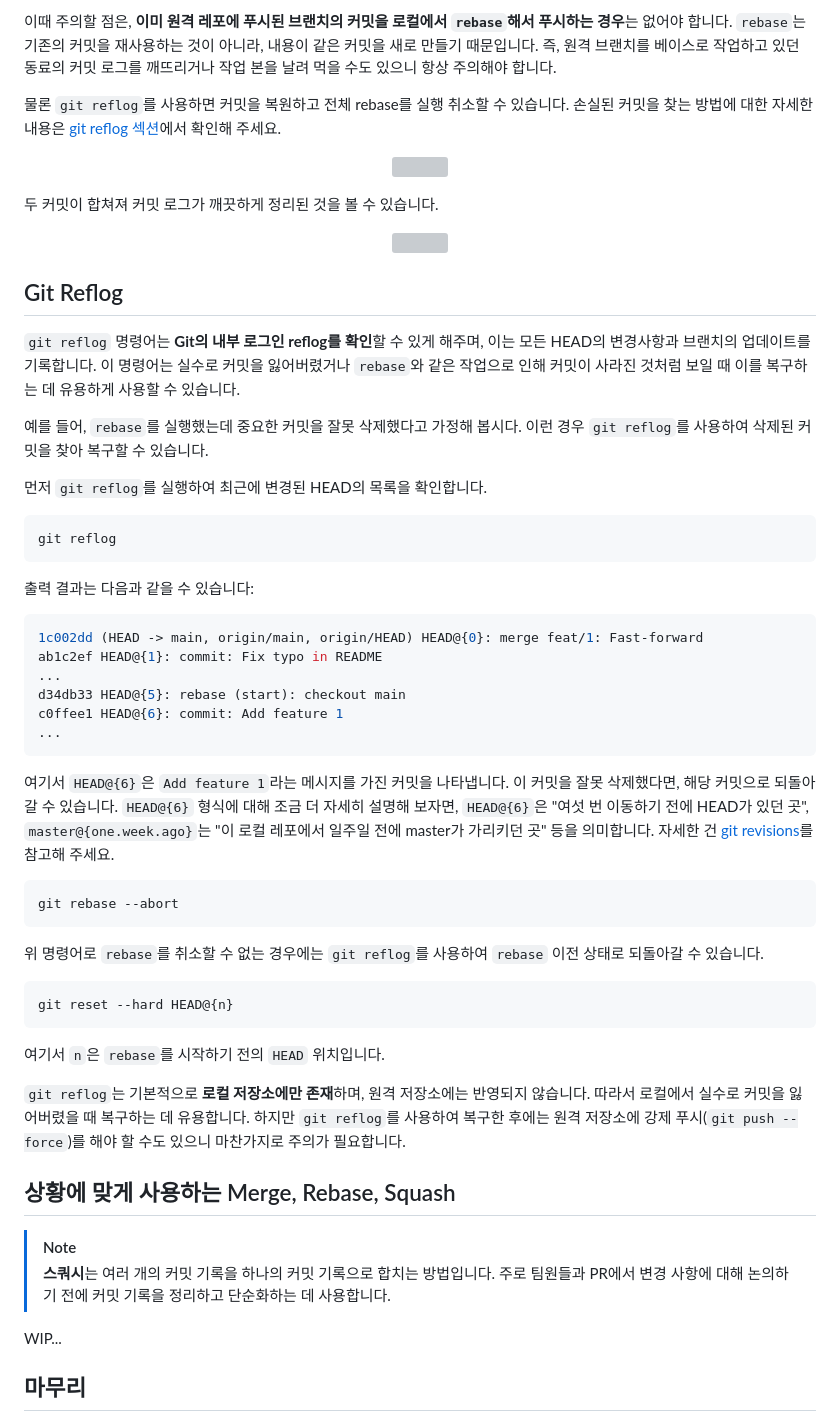
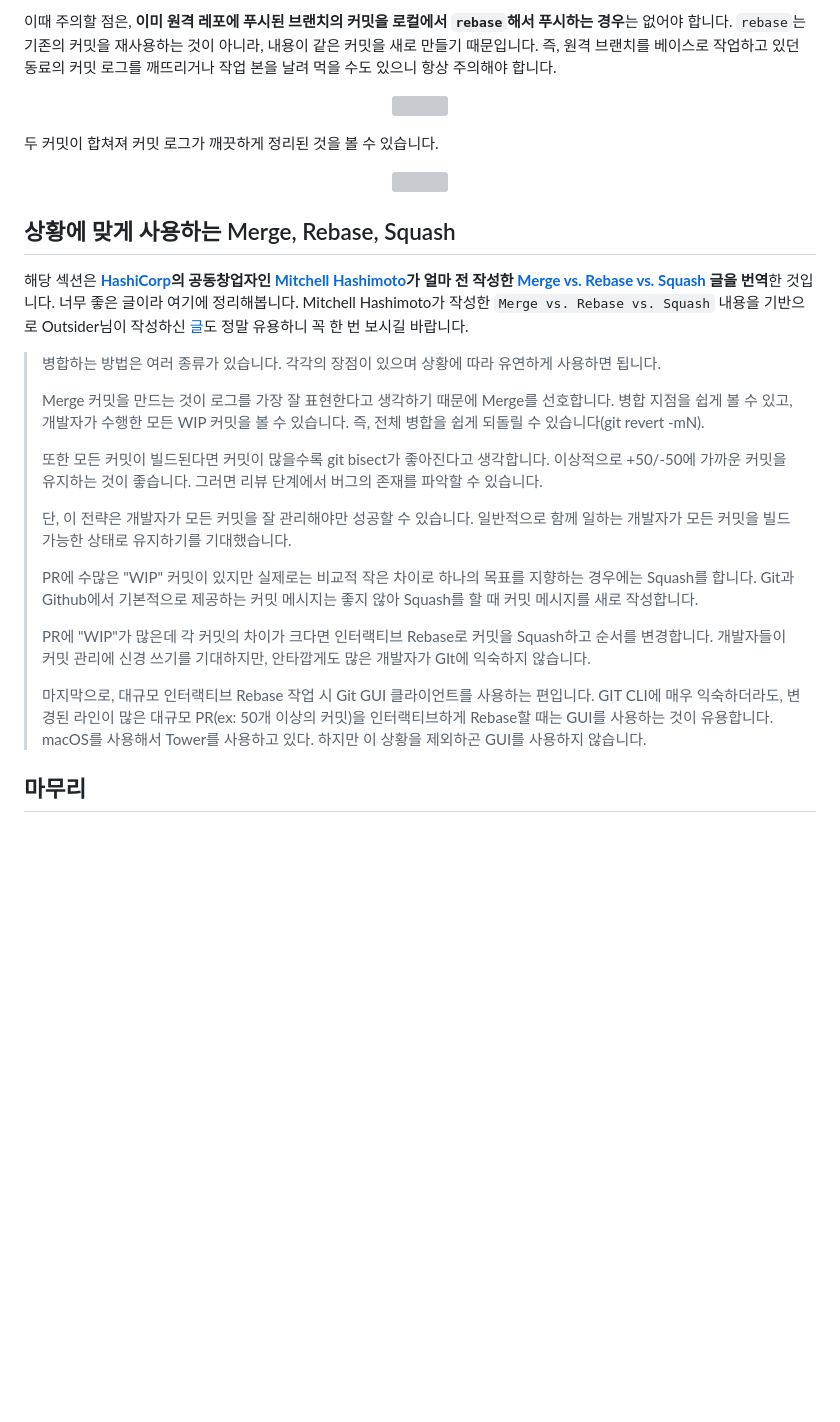
Before and after one commit to jaem1n207/advanced-git, a Markdown page: README.md, the part around the change printed below. Drawn GitHub-style; blank space fills up the shorter version; grey boxes are pictures that could not be loaded.

Commit message:
:memo: Refactor README.md to improve readability and organization

````diff
--- a/README.md
+++ b/README.md
@@ -613,8 +670,6 @@ git rebase -i ${수정할 커밋의 이전 커밋}
 
 이때 주의할 점은, **이미 원격 레포에 푸시된 브랜치의 커밋을 로컬에서 `rebase`해서 푸시하는 경우**는 없어야 합니다. `rebase`는 기존의 커밋을 재사용하는 것이 아니라, 내용이 같은 커밋을 새로 만들기 때문입니다. 즉, 원격 브랜치를 베이스로 작업하고 있던 동료의 커밋 로그를 깨뜨리거나 작업 본을 날려 먹을 수도 있으니 항상 주의해야 합니다.
 
-물론 `git reflog`를 사용하면 커밋을 복원하고 전체 rebase를 실행 취소할 수 있습니다. 손실된 커밋을 찾는 방법에 대한 자세한 내용은 [git reflog 섹션](#git-reflog)에서 확인해 주세요.
-
 <p align="center">
   <img width='480' src="./images/rebase/rebase-continue.webp">
 </p>
@@ -625,52 +680,23 @@ git rebase -i ${수정할 커밋의 이전 커밋}
   <img width='480' src="./images/rebase/rebase-finish.webp">
 </p>
 
-## Git Reflog
-
-`git reflog` 명령어는 **Git의 내부 로그인 reflog를 확인**할 수 있게 해주며, 이는 모든 HEAD의 변경사항과 브랜치의 업데이트를 기록합니다. 이 명령어는 실수로 커밋을 잃어버렸거나 `rebase`와 같은 작업으로 인해 커밋이 사라진 것처럼 보일 때 이를 복구하는 데 유용하게 사용할 수 있습니다.
-
-예를 들어, `rebase`를 실행했는데 중요한 커밋을 잘못 삭제했다고 가정해 봅시다. 이런 경우 `git reflog`를 사용하여 삭제된 커밋을 찾아 복구할 수 있습니다.
-
-먼저 `git reflog`를 실행하여 최근에 변경된 HEAD의 목록을 확인합니다.
-
-```bash
-git reflog
-```
-
-출력 결과는 다음과 같을 수 있습니다:
-
-```bash
-1c002dd (HEAD -> main, origin/main, origin/HEAD) HEAD@{0}: merge feat/1: Fast-forward
-ab1c2ef HEAD@{1}: commit: Fix typo in README
-...
-d34db33 HEAD@{5}: rebase (start): checkout main
-c0ffee1 HEAD@{6}: commit: Add feature 1
-...
-```
-
-여기서 `HEAD@{6}`은 `Add feature 1`라는 메시지를 가진 커밋을 나타냅니다. 이 커밋을 잘못 삭제했다면, 해당 커밋으로 되돌아갈 수 있습니다.
-`HEAD@{6}` 형식에 대해 조금 더 자세히 설명해 보자면, `HEAD@{6}`은 "여섯 번 이동하기 전에 HEAD가 있던 곳", `master@{one.week.ago}`는 "이 로컬 레포에서 일주일 전에 master가 가리키던 곳" 등을 의미합니다. 자세한 건 [git revisions](https://git-scm.com/docs/gitrevisions)를 참고해 주세요.
-
-```bash
-git rebase --abort
-```
-
-위 명령어로 `rebase`를 취소할 수 없는 경우에는 `git reflog`를 사용하여 `rebase` 이전 상태로 되돌아갈 수 있습니다.
-
-```bash
-git reset --hard HEAD@{n}
-```
-
-여기서 `n`은 `rebase`를 시작하기 전의 `HEAD` 위치입니다.
-
-`git reflog`는 기본적으로 **로컬 저장소에만 존재**하며, 원격 저장소에는 반영되지 않습니다. 따라서 로컬에서 실수로 커밋을 잃어버렸을 때 복구하는 데 유용합니다. 하지만 `git reflog`를 사용하여 복구한 후에는 원격 저장소에 강제 푸시(`git push --force`)를 해야 할 수도 있으니 마찬가지로 주의가 필요합니다.
-
 ## 상황에 맞게 사용하는 Merge, Rebase, Squash
 
-> [!NOTE]
-> **스쿼시**는 여러 개의 커밋 기록을 하나의 커밋 기록으로 합치는 방법입니다. 주로 팀원들과 PR에서 변경 사항에 대해 논의하기 전에 커밋 기록을 정리하고 단순화하는 데 사용합니다.
+해당 섹션은 **[HashiCorp](https://www.hashicorp.com/)의 공동창업자인 [Mitchell Hashimoto](https://gist.github.com/mitchellh)가 얼마 전 작성한 [Merge vs. Rebase vs. Squash](https://gist.github.com/mitchellh/319019b1b8aac9110fcfb1862e0c97fb) 글을 번역**한 것입니다. 너무 좋은 글이라 여기에 정리해봅니다. Mitchell Hashimoto가 작성한 `Merge vs. Rebase vs. Squash` 내용을 기반으로 Outsider님이 작성하신 [글](https://blog.outsider.ne.kr/1704)도 정말 유용하니 꼭 한 번 보시길 바랍니다.
 
-WIP...
+> 병합하는 방법은 여러 종류가 있습니다. 각각의 장점이 있으며 상황에 따라 유연하게 사용하면 됩니다.
+>
+> Merge 커밋을 만드는 것이 로그를 가장 잘 표현한다고 생각하기 때문에 Merge를 선호합니다. 병합 지점을 쉽게 볼 수 있고, 개발자가 수행한 모든 WIP 커밋을 볼 수 있습니다. 즉, 전체 병합을 쉽게 되돌릴 수 있습니다(git revert -mN).
+>
+> 또한 모든 커밋이 빌드된다면 커밋이 많을수록 git bisect가 좋아진다고 생각합니다. 이상적으로 +50/-50에 가까운 커밋을 유지하는 것이 좋습니다. 그러면 리뷰 단계에서 버그의 존재를 파악할 수 있습니다.
+>
+> 단, 이 전략은 개발자가 모든 커밋을 잘 관리해야만 성공할 수 있습니다. 일반적으로 함께 일하는 개발자가 모든 커밋을 빌드 가능한 상태로 유지하기를 기대했습니다.
+>
+> PR에 수많은 "WIP" 커밋이 있지만 실제로는 비교적 작은 차이로 하나의 목표를 지향하는 경우에는 Squash를 합니다. Git과 Github에서 기본적으로 제공하는 커밋 메시지는 좋지 않아 Squash를 할 때 커밋 메시지를 새로 작성합니다.
+>
+> PR에 "WIP"가 많은데 각 커밋의 차이가 크다면 인터랙티브 Rebase로 커밋을 Squash하고 순서를 변경합니다. 개발자들이 커밋 관리에 신경 쓰기를 기대하지만, 안타깝게도 많은 개발자가 GIt에 익숙하지 않습니다.
+>
+> 마지막으로, 대규모 인터랙티브 Rebase 작업 시 Git GUI 클라이언트를 사용하는 편입니다. GIT CLI에 매우 익숙하더라도, 변경된 라인이 많은 대규모 PR(ex: 50개 이상의 커밋)을 인터랙티브하게 Rebase할 때는 GUI를 사용하는 것이 유용합니다. macOS를 사용해서 Tower를 사용하고 있다. 하지만 이 상황을 제외하곤 GUI를 사용하지 않습니다.
 
 ## 마무리
 
````
Also changed, not shown: other parts of README.md (+89 -32 lines).
